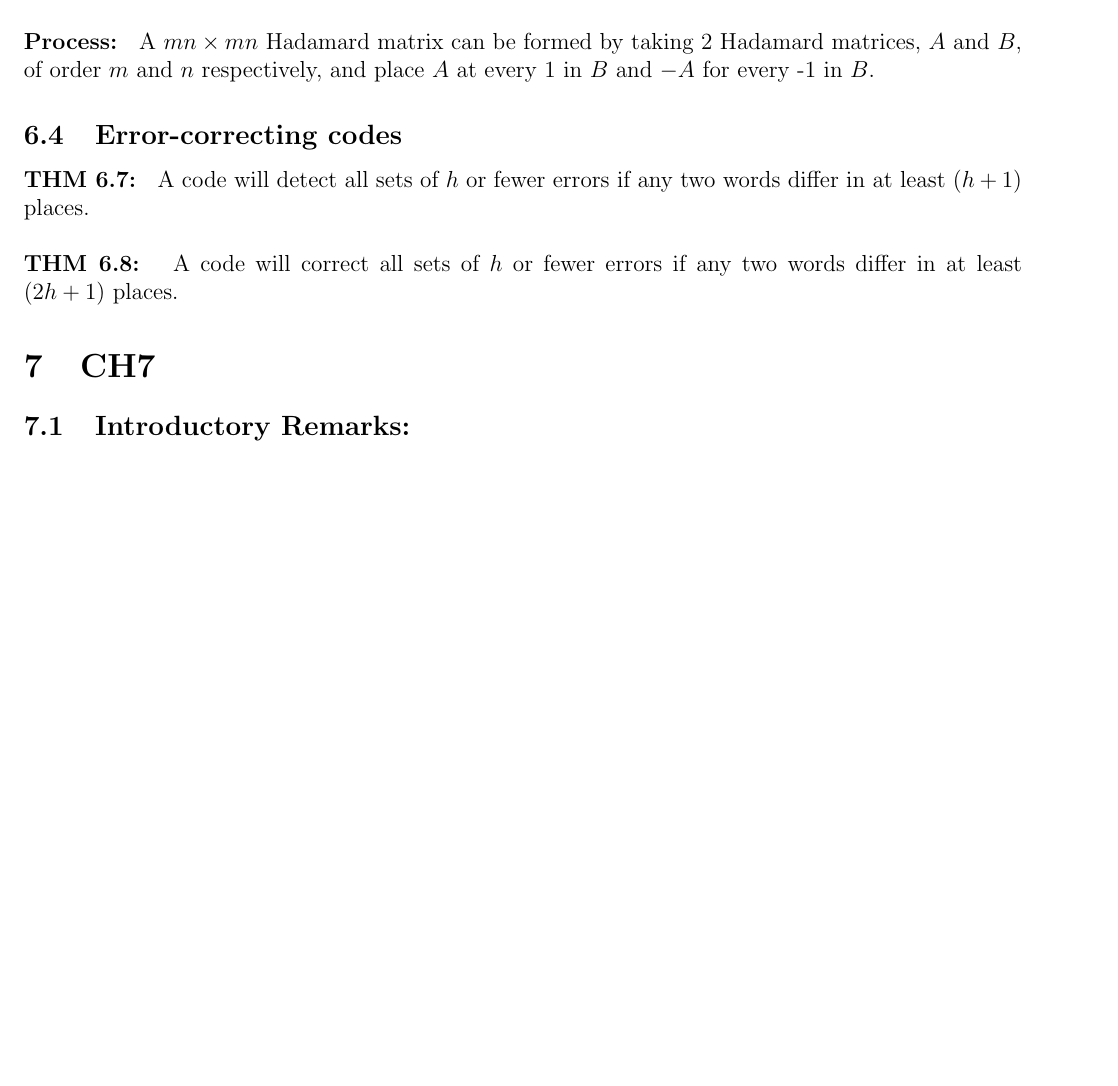
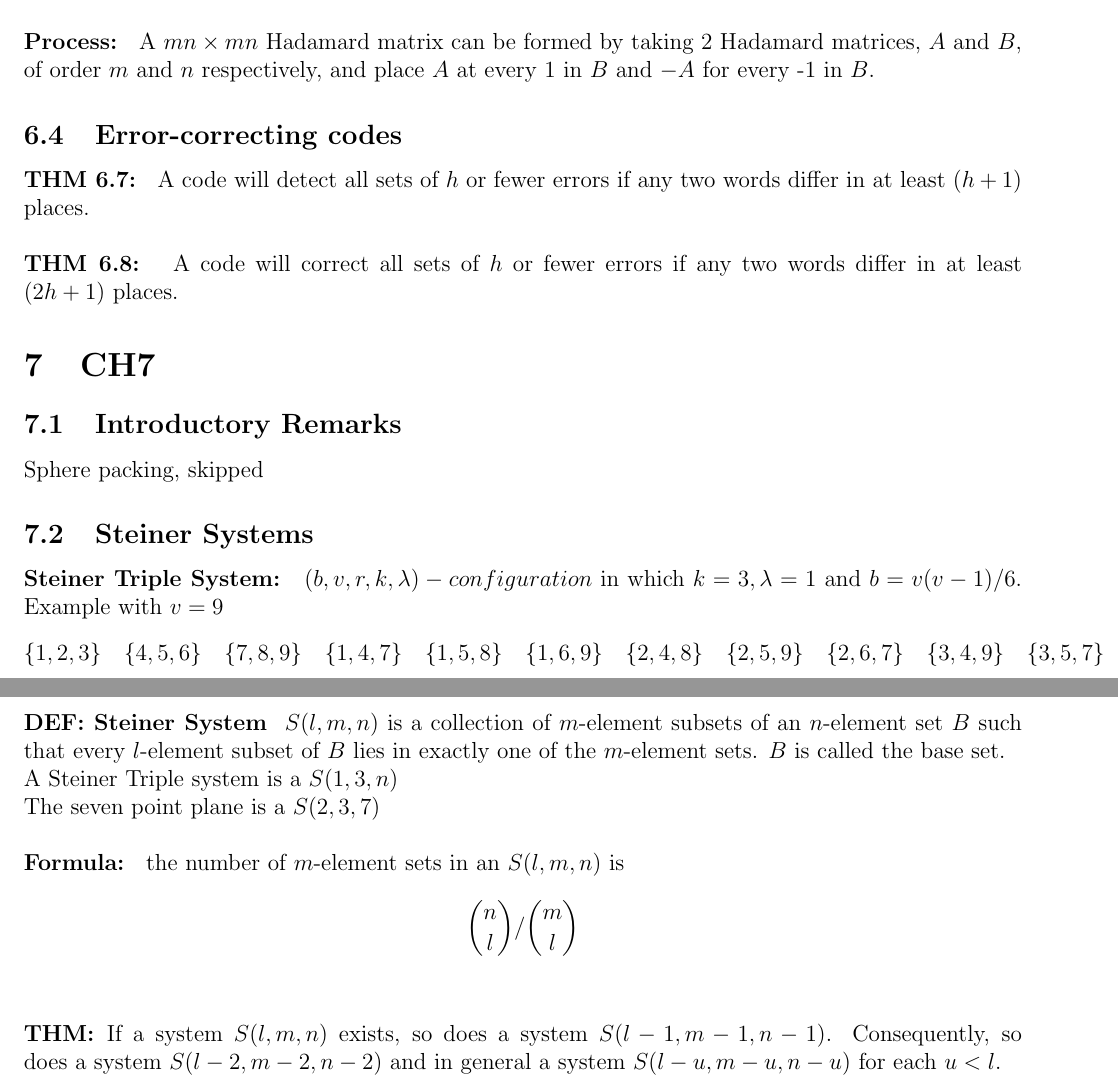
Before and after one commit to AnthonyQueen1/Combinitorics-Final, a LaTeX document (final.comb.tex): part of page 7 of 7 before the commit and two parts of pages 7 and 8 of 8 after it, the two joined at a grey line, cut so that both start at the same text, the shorter picture padded with empty space. Compiled offline with pdfLaTeX.

Commit message:
mid way thru ch7

```diff
--- a/final.comb.tex
+++ b/final.comb.tex
@@ -269,5 +269,20 @@
 	\textbf{THM 6.7: } A code will detect all sets of $ h $ or fewer errors if any	two words differ in at least $ (h + 1) $ places.\\\\
 	\textbf{THM 6.8: } A code will correct all sets of $ h $ or fewer errors if any two words differ in at least $ (2h + 1) $ places.
 	\section{CH7}
-	\subsection{Introductory Remarks: }
+	\subsection{Introductory Remarks }
+	Sphere packing, skipped
+	\subsection{Steiner Systems }
+	\textbf{Steiner Triple System: } $ (b,v,r,k,\lambda)-configuration $ in which $ k=3, \lambda=1 $ and $ b=v(v-1)/6 $. Example with $ v=9 $
+	\[
+		\{1,2,3\}\quad\{4,5,6\}\quad\{7,8,9\}\quad\{1,4,7\}\quad\{1,5,8\}\quad\{1,6,9\}\quad
+		\{2,4,8\}\quad\{2,5,9\}\quad\{2,6,7\}\quad\{3,4,9\}\quad\{3,5,7\}\quad\{3,6,8\}.
+	\]\\\\
+	\textbf{DEF: Steiner System } $ S(l,m,n) $ is a collection of  $ m $-element  subsets of an  $ n $-element  set $ B $ such that every $ l $-element  subset of $ B $ lies in exactly one of the  $ m $-element  sets. $ B $ is called the base set. \\
+	A Steiner Triple system is a $ S(1,3,n) $\\
+	The seven point plane is a $ S(2,3,7) $\\\\
+	\textbf{Formula: } the number of $ m $-element sets in an $ S(l,m,n) $ is
+	\[
+		\binom{n}{l}/\binom{m}{l}
+	\]\\\\
+	\textbf{THM: }If a system $ S(l, m, n) $ exists, so does a system $ S(l -1,	m -	1, n -	1) $. Consequently, so does a system $ S(l -	2, m -	2, n -	2) $	and in general a system $ S(l -	u, m -	u, n -	u) $ for each $ u < l $.
 \end{document}
```
Also changed, not shown: final.comb.pdf.
